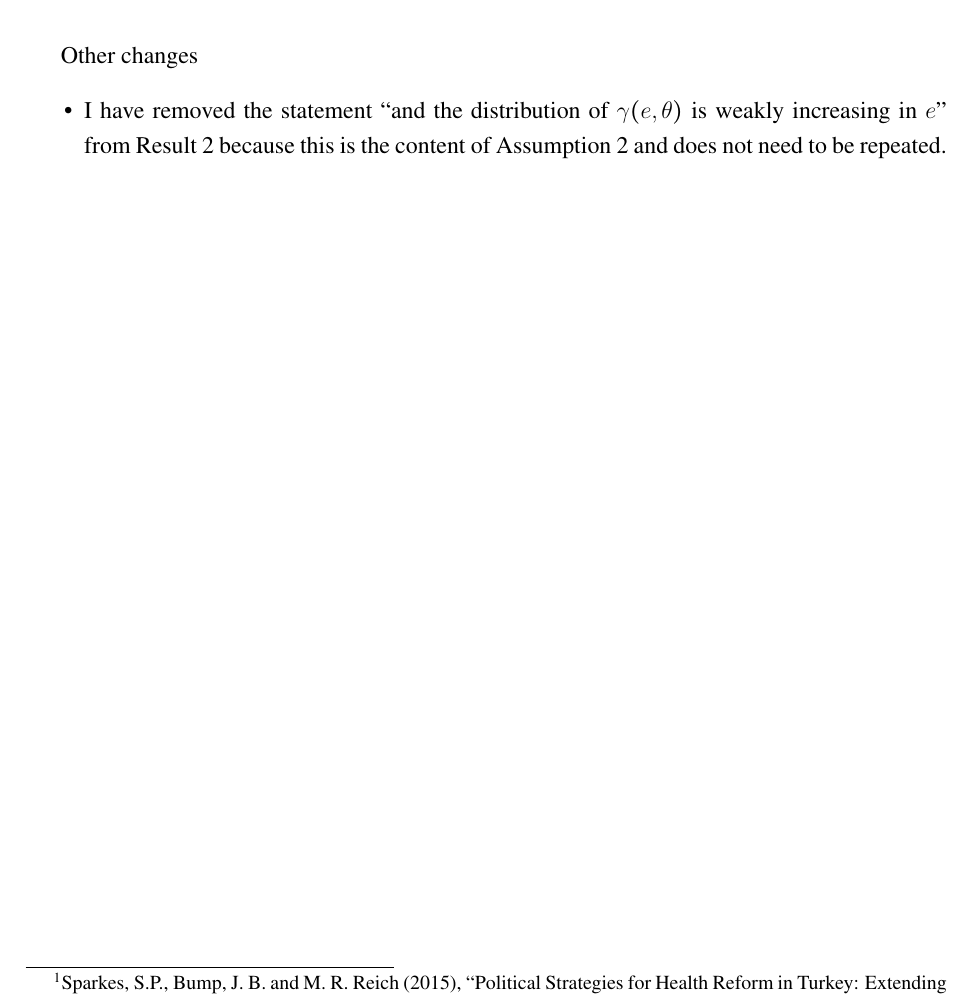
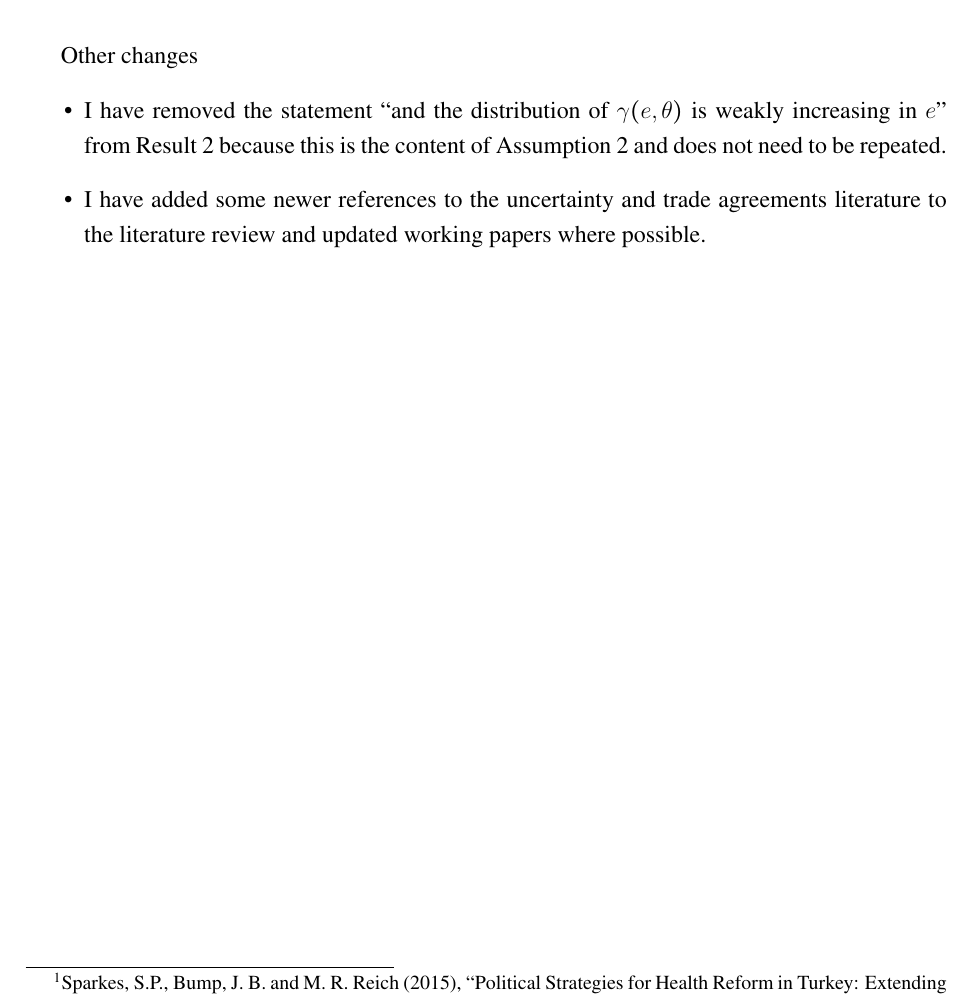
Before and after one commit to kbuzard/SOP-RIE, a LaTeX document (letter.tex): part of page 3 of 3, cut so that both start at the same text. Compiled offline with pdfLaTeX.

Commit message:
add note on literature update ot letter

```diff
--- a/letter.tex
+++ b/letter.tex
@@ -78,6 +78,7 @@ Referee's point $\#4$ (``Strong language regarding contribution''): I agree. Ple
 Other changes
 \begin{itemize}
 	\item I have removed the statement ``and the distribution of $\gamma(e,\theta)$ is weakly increasing in $e$'' from Result 2 because this is the content of Assumption 2 and does not need to be repeated.
+	\item I have added some newer references to the uncertainty and trade agreements literature to the literature review and updated working papers where possible.
 \end{itemize}
 
 \end{document}
```
Also changed, not shown: letter.pdf.
